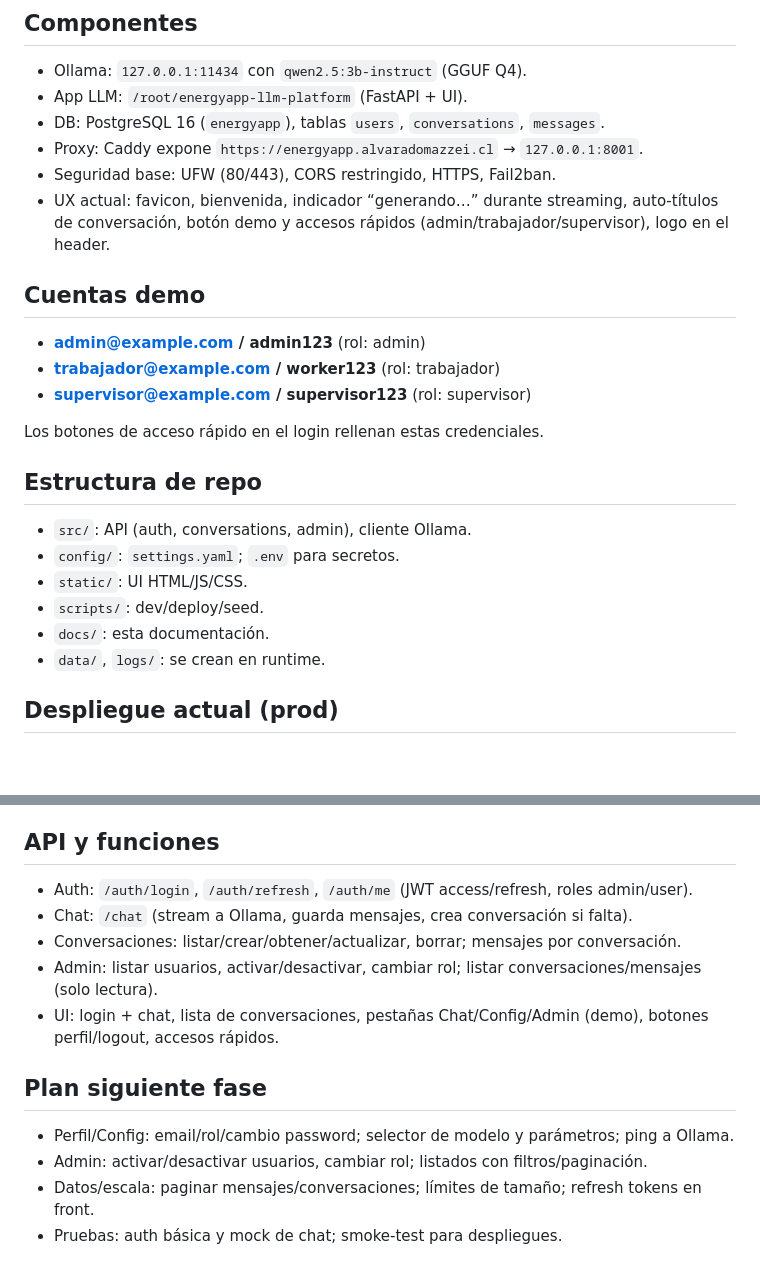
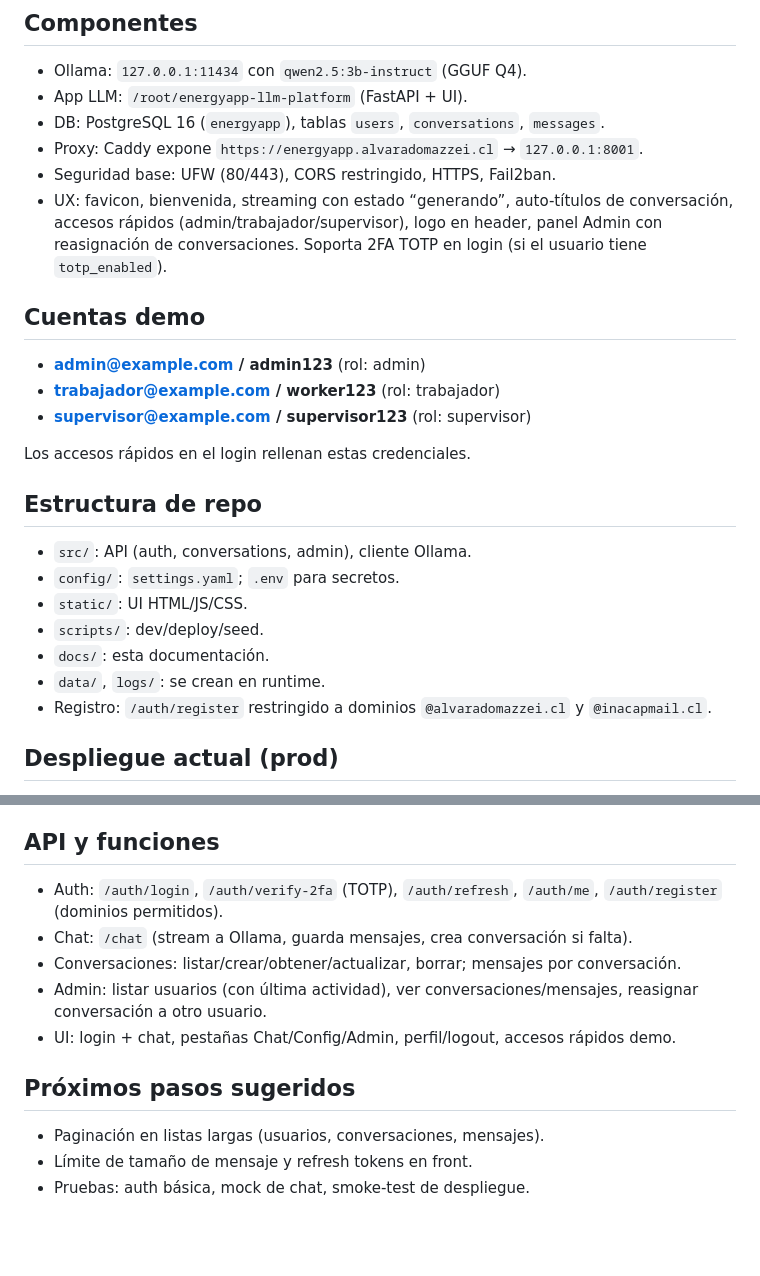
Before and after one commit to c0hete/energyapp-llm-platform, a Markdown page: docs/arquitectura.md, 2 parts joined by grey strips. GitHub-like rendering; blank space fills up the shorter version.

```diff
--- a/docs/arquitectura.md
+++ b/docs/arquitectura.md
@@ -12,14 +12,14 @@
 - DB: PostgreSQL 16 (`energyapp`), tablas `users`, `conversations`, `messages`.
 - Proxy: Caddy expone `https://energyapp.alvaradomazzei.cl` → `127.0.0.1:8001`.
 - Seguridad base: UFW (80/443), CORS restringido, HTTPS, Fail2ban.
-- UX actual: favicon, bienvenida, indicador “generando…” durante streaming, auto-títulos de conversación, botón demo y accesos rápidos (admin/trabajador/supervisor), logo en el header.
+- UX: favicon, bienvenida, streaming con estado “generando”, auto-títulos de conversación, accesos rápidos (admin/trabajador/supervisor), logo en header, panel Admin con reasignación de conversaciones. Soporta 2FA TOTP en login (si el usuario tiene `totp_enabled`).
 
 ## Cuentas demo
 - **admin@example.com / admin123** (rol: admin)
 - **trabajador@example.com / worker123** (rol: trabajador)
 - **supervisor@example.com / supervisor123** (rol: supervisor)
 
-Los botones de acceso rápido en el login rellenan estas credenciales.
+Los accesos rápidos en el login rellenan estas credenciales.
 
 ## Estructura de repo
 - `src/`: API (auth, conversations, admin), cliente Ollama.
@@ -28,6 +28,7 @@ Los botones de acceso rápido en el login rellenan estas credenciales.
 - `scripts/`: dev/deploy/seed.
 - `docs/`: esta documentación.
 - `data/`, `logs/`: se crean en runtime.
+- Registro: `/auth/register` restringido a dominios `@alvaradomazzei.cl` y `@inacapmail.cl`.
 
 ## Despliegue actual (prod)
 - Ruta app: `/root/energyapp-llm-platform`
@@ -86,14 +87,13 @@ Estado: `sudo systemctl status energyapp`
 - Logrotate para Caddy y para la app (si `ENERGYAPP_LOG_TO_FILE=true`).
 
 ## API y funciones
-- Auth: `/auth/login`, `/auth/refresh`, `/auth/me` (JWT access/refresh, roles admin/user).
+- Auth: `/auth/login`, `/auth/verify-2fa` (TOTP), `/auth/refresh`, `/auth/me`, `/auth/register` (dominios permitidos).
 - Chat: `/chat` (stream a Ollama, guarda mensajes, crea conversación si falta).
 - Conversaciones: listar/crear/obtener/actualizar, borrar; mensajes por conversación.
-- Admin: listar usuarios, activar/desactivar, cambiar rol; listar conversaciones/mensajes (solo lectura).
-- UI: login + chat, lista de conversaciones, pestañas Chat/Config/Admin (demo), botones perfil/logout, accesos rápidos.
+- Admin: listar usuarios (con última actividad), ver conversaciones/mensajes, reasignar conversación a otro usuario.
+- UI: login + chat, pestañas Chat/Config/Admin, perfil/logout, accesos rápidos demo.
 
-## Plan siguiente fase
-- Perfil/Config: email/rol/cambio password; selector de modelo y parámetros; ping a Ollama.
-- Admin: activar/desactivar usuarios, cambiar rol; listados con filtros/paginación.
-- Datos/escala: paginar mensajes/conversaciones; límites de tamaño; refresh tokens en front.
-- Pruebas: auth básica y mock de chat; smoke-test para despliegues.
+## Próximos pasos sugeridos
+- Paginación en listas largas (usuarios, conversaciones, mensajes).
+- Límite de tamaño de mensaje y refresh tokens en front.
+- Pruebas: auth básica, mock de chat, smoke-test de despliegue.
```
Also changed, not shown: README.md (+23 -13 lines).
